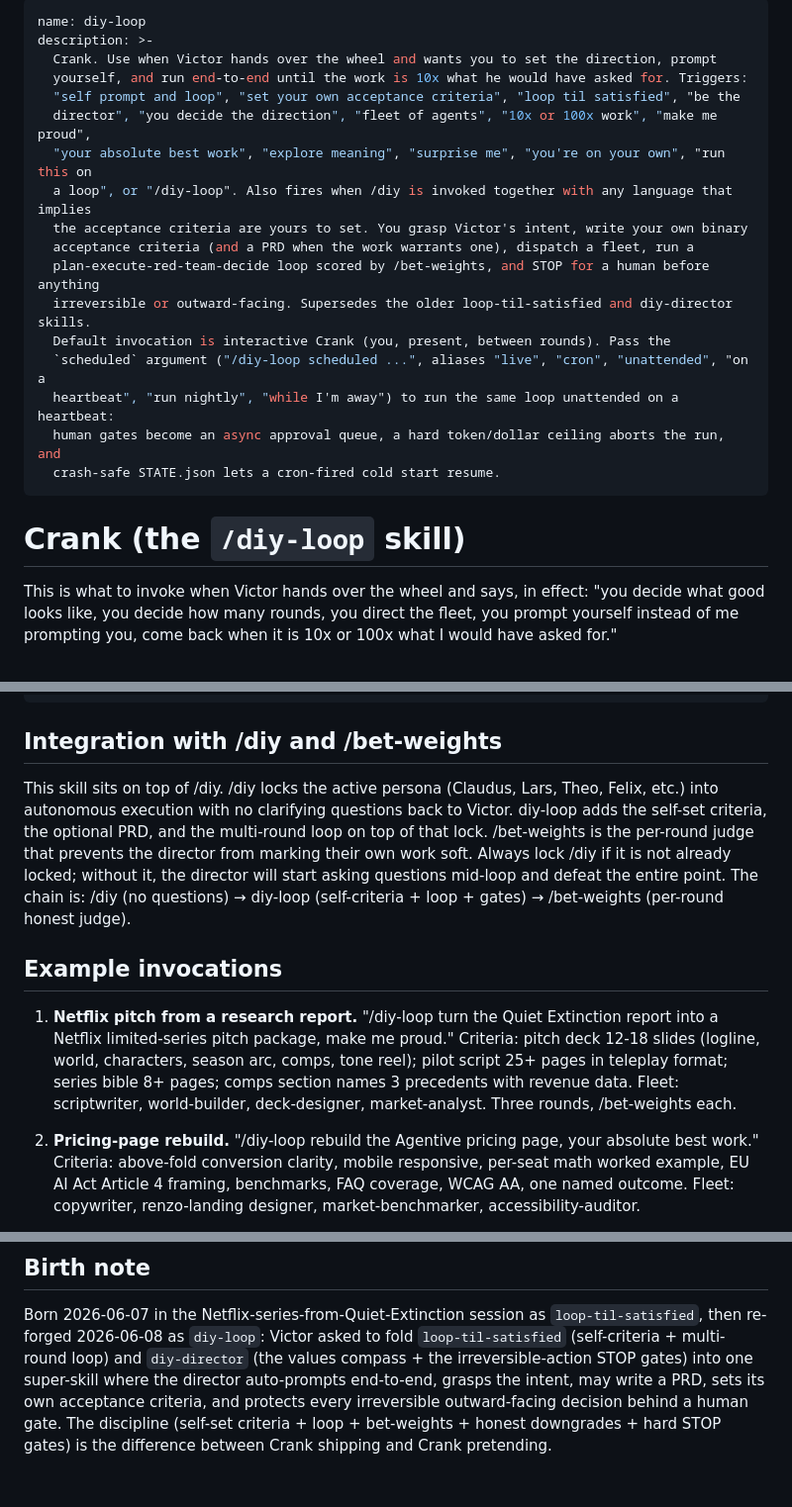
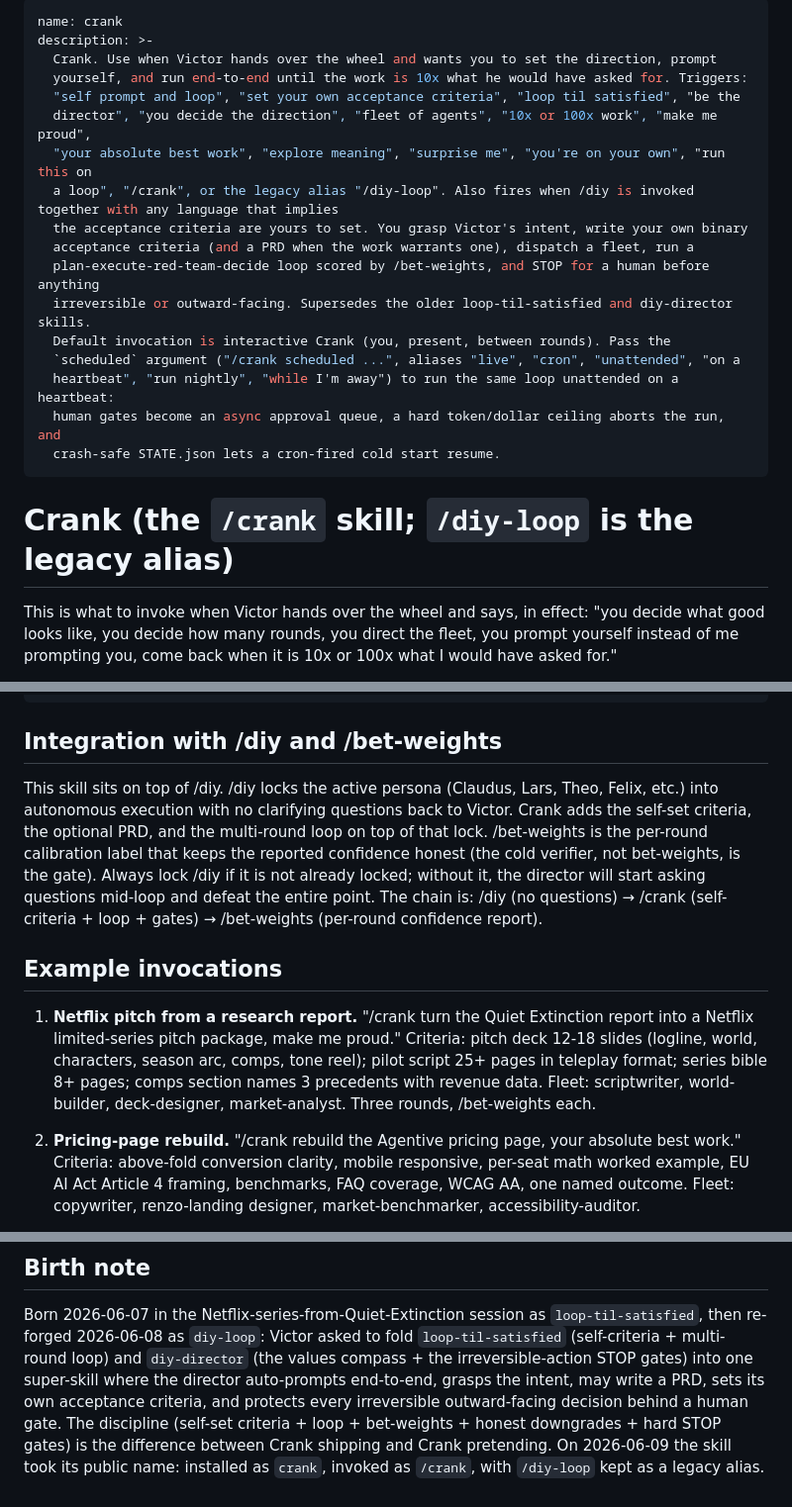
Before and after one commit to victordelrosal/crank, a Markdown page: skill/SKILL.md, 3 parts joined by grey strips. Shown at 99% size. GitHub-like rendering.

```diff
--- a/skill/SKILL.md
+++ b/skill/SKILL.md
@@ -1,24 +1,24 @@
 ---
-name: diy-loop
+name: crank
 description: >-
   Crank. Use when Victor hands over the wheel and wants you to set the direction, prompt
   yourself, and run end-to-end until the work is 10x what he would have asked for. Triggers:
   "self prompt and loop", "set your own acceptance criteria", "loop til satisfied", "be the
   director", "you decide the direction", "fleet of agents", "10x or 100x work", "make me proud",
   "your absolute best work", "explore meaning", "surprise me", "you're on your own", "run this on
-  a loop", or "/diy-loop". Also fires when /diy is invoked together with any language that implies
+  a loop", "/crank", or the legacy alias "/diy-loop". Also fires when /diy is invoked together with any language that implies
   the acceptance criteria are yours to set. You grasp Victor's intent, write your own binary
   acceptance criteria (and a PRD when the work warrants one), dispatch a fleet, run a
   plan-execute-red-team-decide loop scored by /bet-weights, and STOP for a human before anything
   irreversible or outward-facing. Supersedes the older loop-til-satisfied and diy-director skills.
   Default invocation is interactive Crank (you, present, between rounds). Pass the
-  `scheduled` argument ("/diy-loop scheduled ...", aliases "live", "cron", "unattended", "on a
+  `scheduled` argument ("/crank scheduled ...", aliases "live", "cron", "unattended", "on a
   heartbeat", "run nightly", "while I'm away") to run the same loop unattended on a heartbeat:
   human gates become an async approval queue, a hard token/dollar ceiling aborts the run, and
   crash-safe STATE.json lets a cron-fired cold start resume.
 ---
 
-# Crank (the `/diy-loop` skill)
+# Crank (the `/crank` skill; `/diy-loop` is the legacy alias)
 
 This is what to invoke when Victor hands over the wheel and says, in effect: "you decide what
 good looks like, you decide how many rounds, you direct the fleet, you prompt yourself instead
@@ -369,22 +369,22 @@ Done when: <the criteria this pass must satisfy>
 ## Integration with /diy and /bet-weights
 
 This skill sits on top of /diy. /diy locks the active persona (Claudus, Lars, Theo, Felix, etc.)
-into autonomous execution with no clarifying questions back to Victor. diy-loop adds the self-set
+into autonomous execution with no clarifying questions back to Victor. Crank adds the self-set
 criteria, the optional PRD, and the multi-round loop on top of that lock. /bet-weights is the
-per-round judge that prevents the director from marking their own work soft. Always lock /diy if
-it is not already locked; without it, the director will start asking questions mid-loop and defeat
-the entire point. The chain is: /diy (no questions) → diy-loop (self-criteria + loop + gates) →
-/bet-weights (per-round honest judge).
+per-round calibration label that keeps the reported confidence honest (the cold verifier, not
+bet-weights, is the gate). Always lock /diy if it is not already locked; without it, the director
+will start asking questions mid-loop and defeat the entire point. The chain is: /diy (no
+questions) → /crank (self-criteria + loop + gates) → /bet-weights (per-round confidence report).
 
 ## Example invocations
 
-1. **Netflix pitch from a research report.** "/diy-loop turn the Quiet Extinction report into a
+1. **Netflix pitch from a research report.** "/crank turn the Quiet Extinction report into a
    Netflix limited-series pitch package, make me proud." Criteria: pitch deck 12-18 slides
    (logline, world, characters, season arc, comps, tone reel); pilot script 25+ pages in teleplay
    format; series bible 8+ pages; comps section names 3 precedents with revenue data. Fleet:
    scriptwriter, world-builder, deck-designer, market-analyst. Three rounds, /bet-weights each.
 
-2. **Pricing-page rebuild.** "/diy-loop rebuild the Agentive pricing page, your absolute best
+2. **Pricing-page rebuild.** "/crank rebuild the Agentive pricing page, your absolute best
    work." Criteria: above-fold conversion clarity, mobile responsive, per-seat math worked
    example, EU AI Act Article 4 framing, benchmarks, FAQ coverage, WCAG AA, one named outcome.
    Fleet: copywriter, renzo-landing designer, market-benchmarker, accessibility-auditor.
@@ -407,4 +407,6 @@ multi-round loop) and `diy-director` (the values compass + the irreversible-acti
 into one super-skill where the director auto-prompts end-to-end, grasps the intent, may write a
 PRD, sets its own acceptance criteria, and protects every irreversible outward-facing decision
 behind a human gate. The discipline (self-set criteria + loop + bet-weights + honest downgrades +
-hard STOP gates) is the difference between Crank shipping and Crank pretending.
+hard STOP gates) is the difference between Crank shipping and Crank pretending. On 2026-06-09 the
+skill took its public name: installed as `crank`, invoked as `/crank`, with `/diy-loop` kept as a
+legacy alias.
```
Also changed, not shown: other parts of skill/SKILL.md (+1 -1 lines), README.md (+10 -8 lines).
